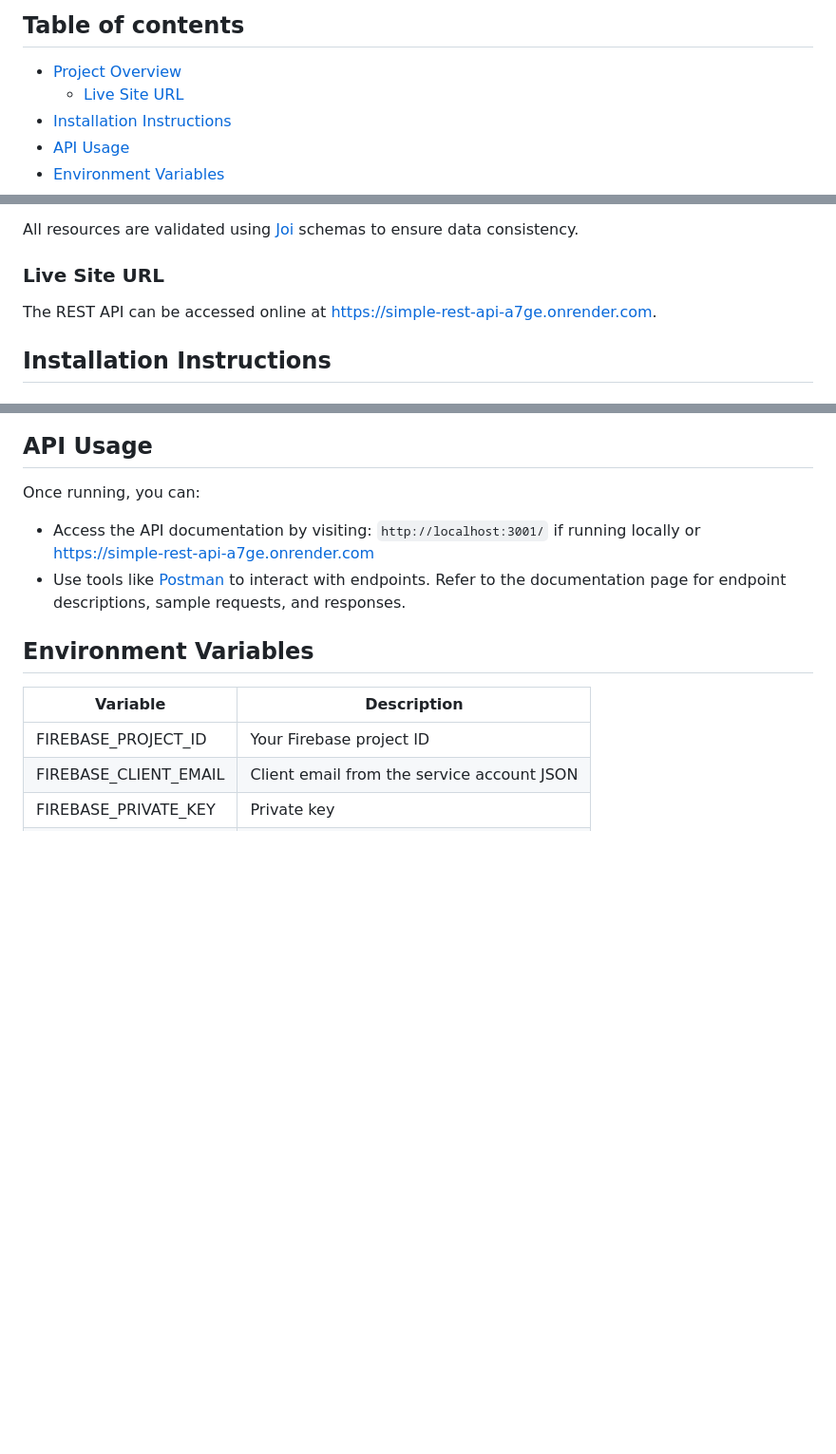
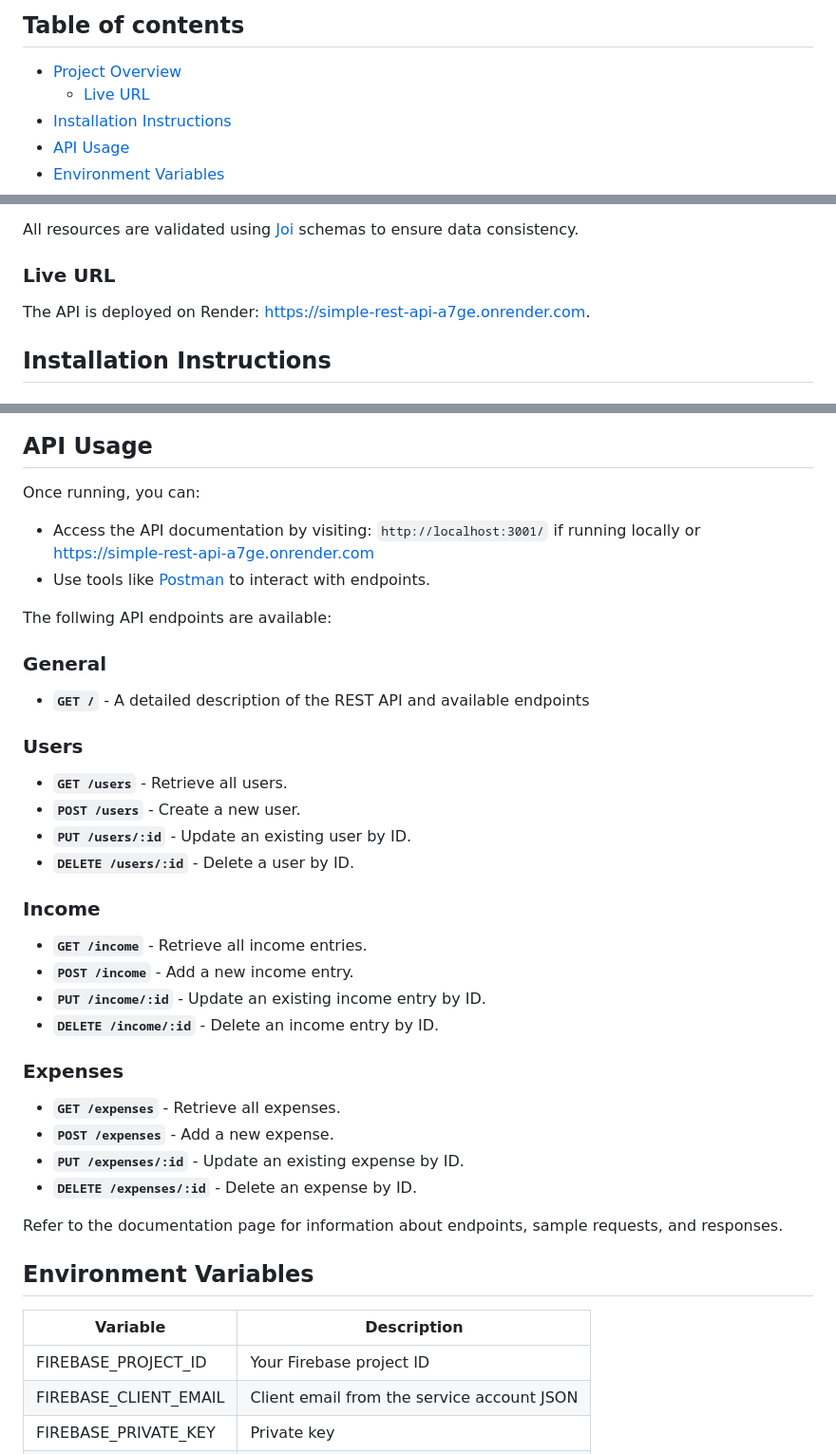
Before and after one commit to priakhina/simple-rest-api, a Markdown page: README.md, 3 parts joined by grey strips. Shown at 95% size. Rendered like a GitHub page; blank space fills up the shorter version.

```diff
--- a/README.md
+++ b/README.md
@@ -5,7 +5,7 @@ This is a Node.js RESTful API built with Express and Firebase Realtime Database.
 ## Table of contents
 
 - [Project Overview](#project-overview)
-  - [Live Site URL](#live-site-url)
+  - [Live URL](#live-url)
 - [Installation Instructions](#installation-instructions)
 - [API Usage](#api-usage)
 - [Environment Variables](#environment-variables)
@@ -20,8 +20,8 @@ This project provides three main resource endpoints:
 
 All resources are validated using [Joi](https://joi.dev/) schemas to ensure data consistency.
 
-### Live Site URL
-The REST API can be accessed online at [https://simple-rest-api-a7ge.onrender.com](https://simple-rest-api-a7ge.onrender.com).
+### Live URL
+The API is deployed on Render: [https://simple-rest-api-a7ge.onrender.com](https://simple-rest-api-a7ge.onrender.com).
 
 ## Installation Instructions
 
@@ -69,7 +69,35 @@ Once running, you can:
 - Access the API documentation by visiting:
   `http://localhost:3001/` if running locally or [https://simple-rest-api-a7ge.onrender.com](https://simple-rest-api-a7ge.onrender.com)
 - Use tools like [Postman](https://www.postman.com/) to interact with endpoints.
-  Refer to the documentation page for endpoint descriptions, sample requests, and responses.
+
+The follwing API endpoints are available:
+
+### General
+
+- **`GET /`** - A detailed description of the REST API and available endpoints
+
+### Users
+
+- **`GET /users`** - Retrieve all users.
+- **`POST /users`** - Create a new user.
+- **`PUT /users/:id`** - Update an existing user by ID.
+- **`DELETE /users/:id`** - Delete a user by ID.
+
+### Income
+
+- **`GET /income`** - Retrieve all income entries.
+- **`POST /income`** - Add a new income entry.
+- **`PUT /income/:id`** - Update an existing income entry by ID.
+- **`DELETE /income/:id`** - Delete an income entry by ID.
+
+### Expenses
+
+- **`GET /expenses`** - Retrieve all expenses.
+- **`POST /expenses`** - Add a new expense.
+- **`PUT /expenses/:id`** - Update an existing expense by ID.
+- **`DELETE /expenses/:id`** - Delete an expense by ID.
+
+Refer to the documentation page for information about endpoints, sample requests, and responses.
 
 ## Environment Variables
 
```
